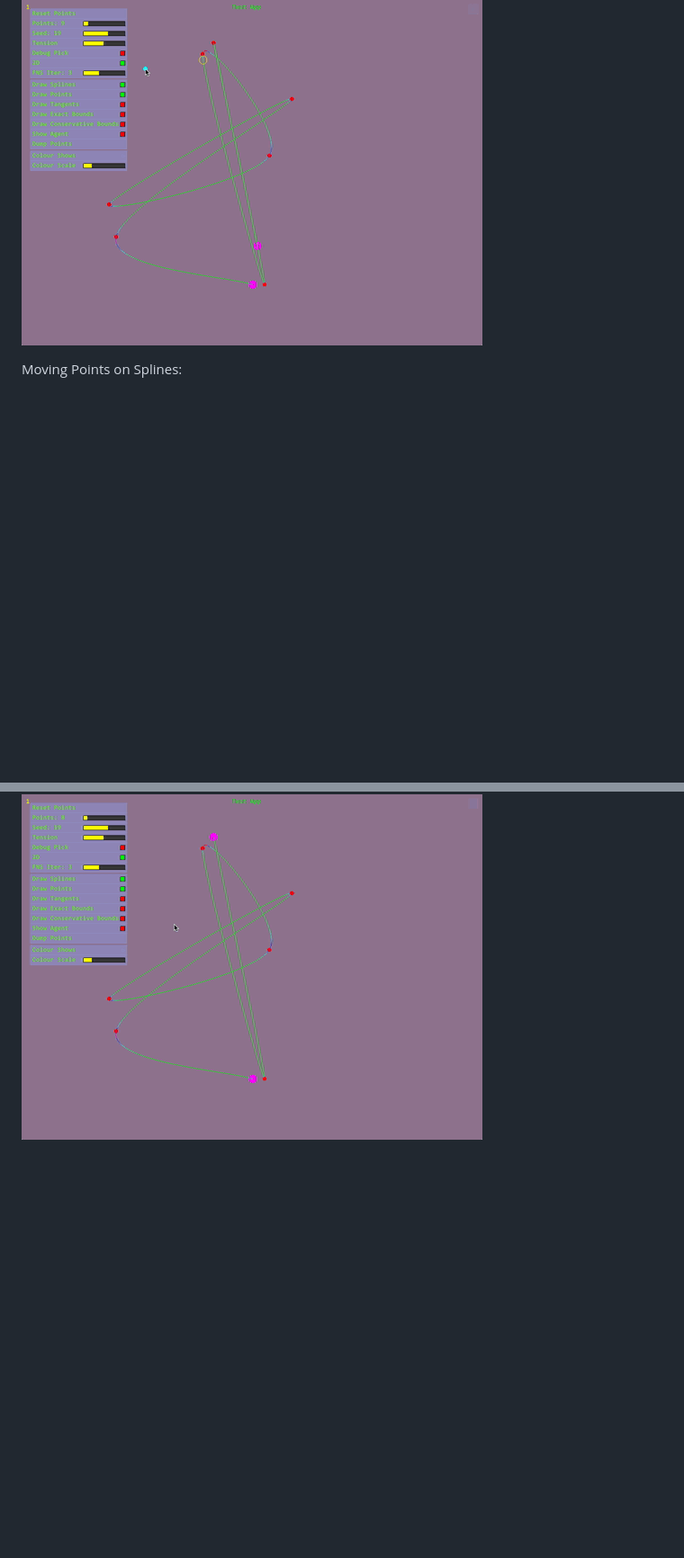
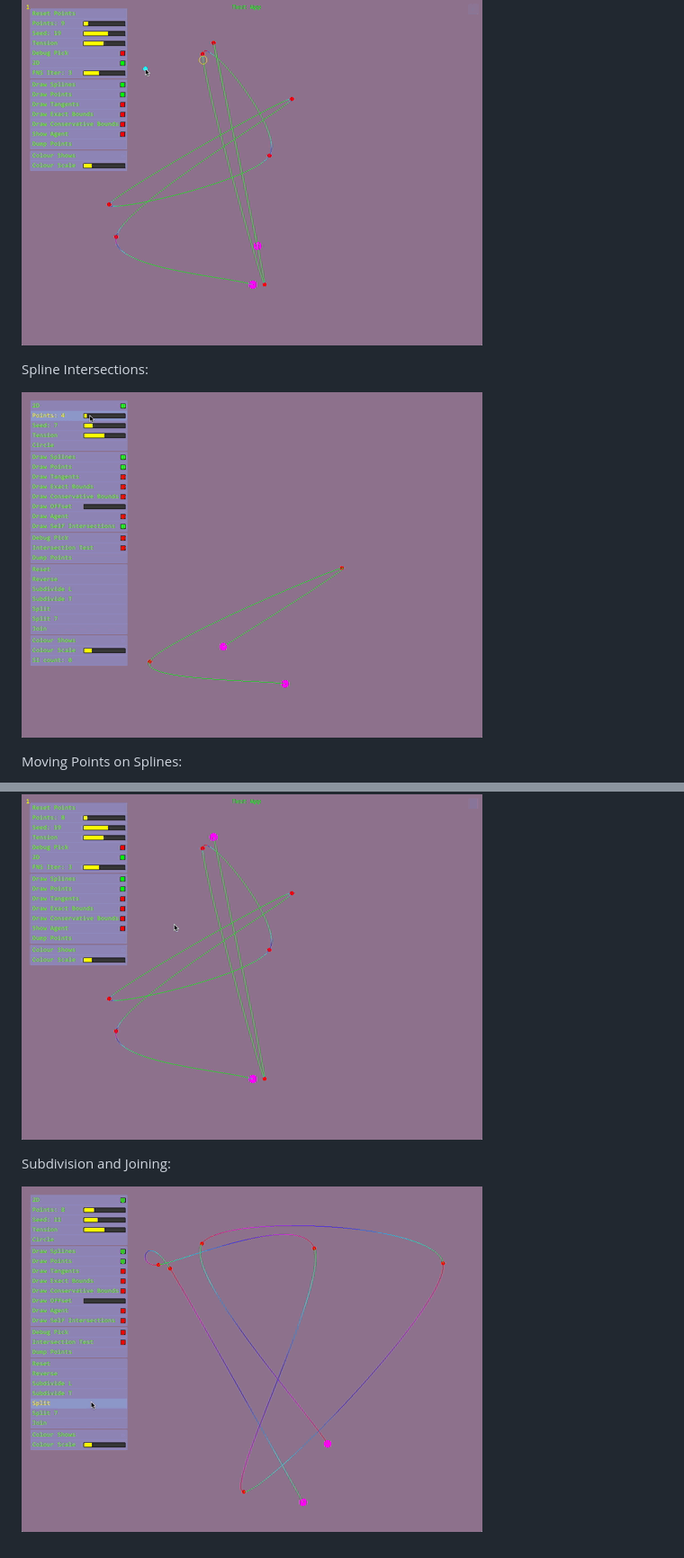
Before and after one commit to andrewwillmott/splines-lib, a Markdown page: README.md, 2 parts joined by grey strips. Shown at 90% size. Rendered like a GitHub page; pictures changed too: images/self-intersect.gif (added), images/subdivide.gif (added); blank space fills up the shorter version.

```diff
--- a/README.md
+++ b/README.md
@@ -32,6 +39,14 @@ Closest Point on Spline:
 
 ![pick](images/pick.gif "Closest Point on Spline")
 
+Spline Intersections:
+
+![pick](images/self-intersect.gif "Spline Intersections")
+
 Moving Points on Splines:
 
 ![agent](images/agent.gif "Moving Points on Splines")
+
+Subdivision and Joining:
+
+![pick](images/subdivide.gif "Subdivision and Joining")
```
Also changed, not shown: other parts of README.md (+10 -3 lines), 3 other files.
